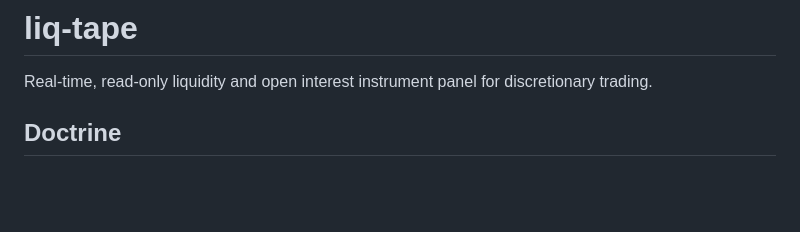
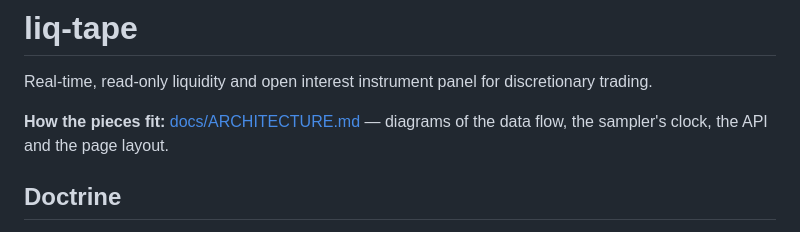
Before and after one commit to wils-co/liq-tape, a Markdown page: README.md, the part around the change. GitHub-like rendering; blank space fills up the shorter version.

```diff
--- a/README.md
+++ b/README.md
@@ -1,6 +1,8 @@
 # liq-tape
 
 Real-time, read-only liquidity and open interest instrument panel for discretionary trading.
+
+**How the pieces fit:** [docs/ARCHITECTURE.md](docs/ARCHITECTURE.md) — diagrams of the data flow, the sampler's clock, the API and the page layout.
 
 ## Doctrine
 - **Read-only forever:** Surfaces market data, structure, and open interest regimes. Never generates trade cues, alerts, or signals.
```
Also changed, not shown: docs/ARCHITECTURE.md (+174 -63 lines).
